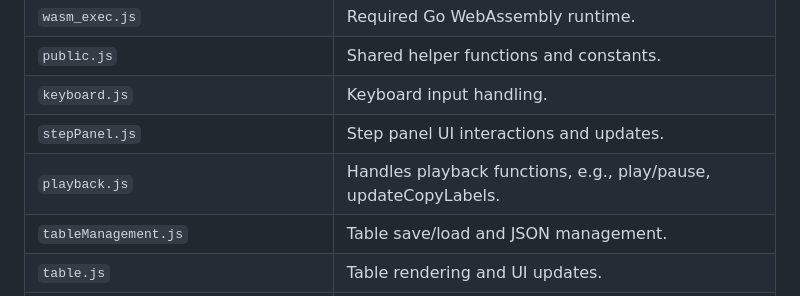
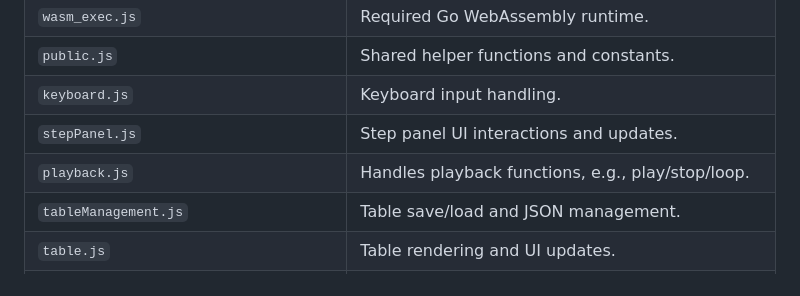
Before and after one commit to Issac567/Atari_2600_Sound_SFX, a Markdown page: README.md, the part around the change. Drawn GitHub-style.

Commit message:
Update playback.js description for clarity

```diff
--- a/README.md
+++ b/README.md
@@ -28,7 +28,7 @@ A web-based Atari 2600 sound effects editor using TIA sound generation, implemen
 | `public.js` | Shared helper functions and constants. |
 | `keyboard.js` | Keyboard input handling. |
 | `stepPanel.js` | Step panel UI interactions and updates. |
-| `playback.js` | Handles playback functions, e.g., play/pause, updateCopyLabels. |
+| `playback.js` | Handles playback functions, e.g., play/stop/loop. |
 | `tableManagement.js` | Table save/load and JSON management. |
 | `table.js` | Table rendering and UI updates. |
 | `copyTables.js` | Copy frequency and control/volume tables in `.byte` format. |
```
